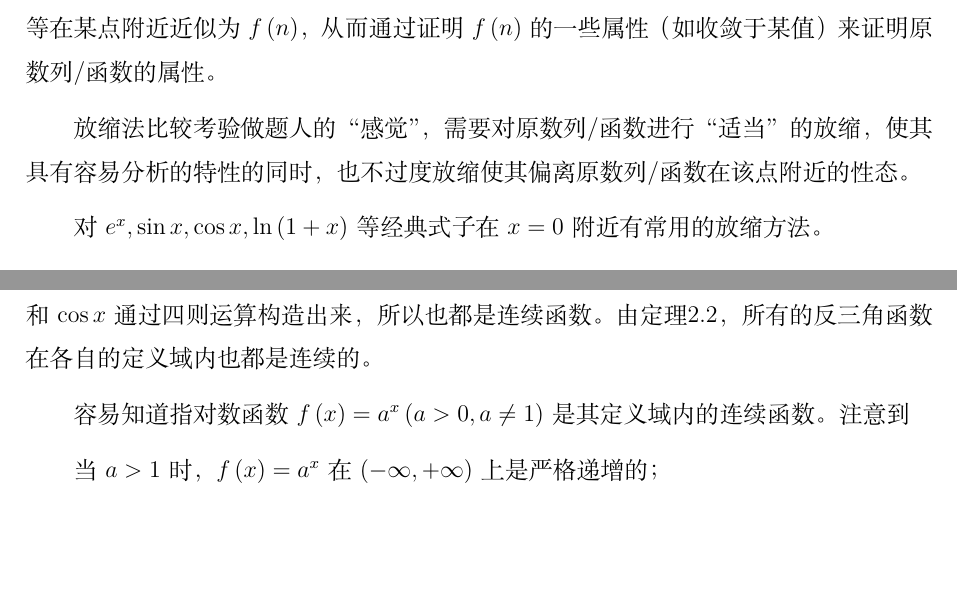
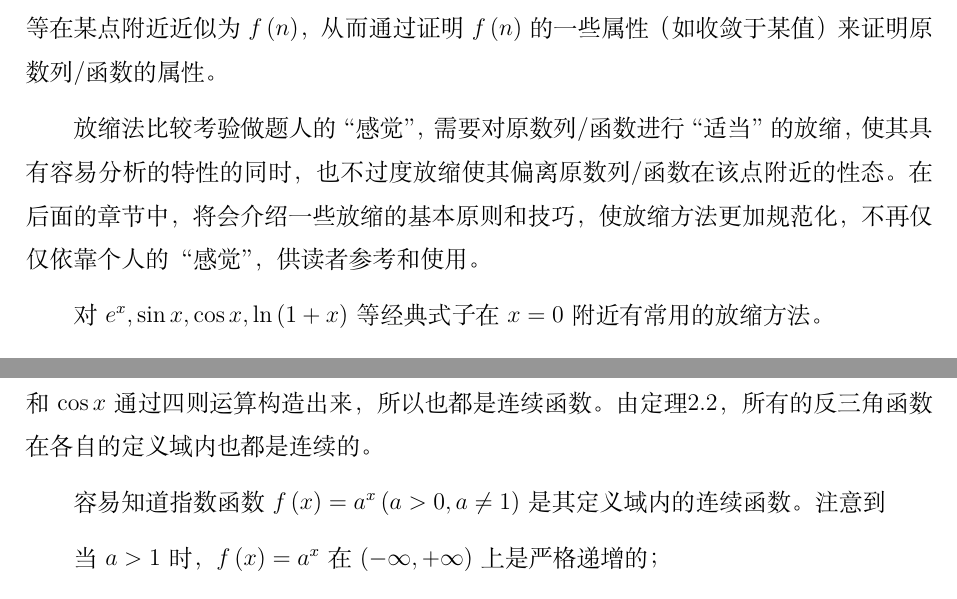
Before and after one commit to EasterGhost/math, a LaTeX thesis (main.tex, which reads chapters/analysis.tex, chapters/functions.tex): two parts of pages 6 and 23 of 61, joined at a grey line, cut so that both start at the same text, the shorter picture padded with empty space. Compiled offline with XeLaTeX; a missing font is replaced by an installed copy or a similar font.

Commit message:
correct some description

```diff
--- a/chapters/analysis.tex
+++ b/chapters/analysis.tex
@@ -51,7 +51,7 @@
 \subsection{适当放大法（放缩法）}
 放缩法是常用的证明方法。其基本思路是取一个容易分析的\(f \left( n \right)\)，将原数列/函数等在某点附近近似为\(f \left( n \right)\)，从而通过证明\(f \left( n \right)\)的一些属性（如收敛于某值）来证明原数列/函数的属性。
 
-放缩法比较考验做题人的“感觉”，需要对原数列/函数进行“适当”的放缩，使其具有容易分析的特性的同时，也不过度放缩使其偏离原数列/函数在该点附近的性态。
+放缩法比较考验做题人的“感觉”，需要对原数列/函数进行“适当”的放缩，使其具有容易分析的特性的同时，也不过度放缩使其偏离原数列/函数在该点附近的性态。在后面的章节中，将会介绍一些放缩的基本原则和技巧，使放缩方法更加规范化，不再仅仅依靠个人的“感觉”，供读者参考和使用。
 
 对\(e^{x} , \sin x , \cos x , \ln \left( 1 + x \right)\)等经典式子在\(x = 0\)附近有常用的放缩方法。
 
--- a/chapters/functions.tex
+++ b/chapters/functions.tex
@@ -196,7 +196,7 @@ f \left( x \right) = a_{n} x^{n} + \cdots + a_{1} x + a_{0}
 
 然后考虑三角函数：易知\(\sin x\)在\(\left( - \infty , + \infty \right)\)上是连续的，而\(\cos x\)可以看成是\(\sin u\)和\(u = \frac{\pi}{2} - x\)两个函数的复合的结果，所以也是连续的。其他三角函数可以通过\(\sin x\)和\(\cos x\)通过四则运算构造出来，所以也都是连续函数。由定理\ref{thm:inv-mono}，所有的反三角函数在各自的定义域内也都是连续的。
 
-容易知道指对数函数\(f \left( x \right) = a^{x} \left( a > 0 , a \ne 1 \right)\)是其定义域内的连续函数。注意到
+容易知道指数函数\(f \left( x \right) = a^{x} \left( a > 0 , a \ne 1 \right)\)是其定义域内的连续函数。注意到
 
 当\(a > 1\)时，\(f \left( x \right) = a^{x}\)在\(\left( - \infty , + \infty \right)\)上是严格递增的；
 
```
Also changed, not shown: chapters/analysis.tex (2 more changed lines).
